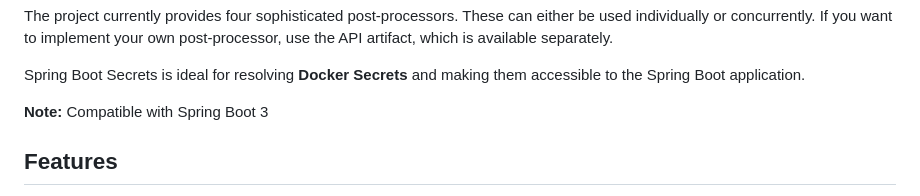
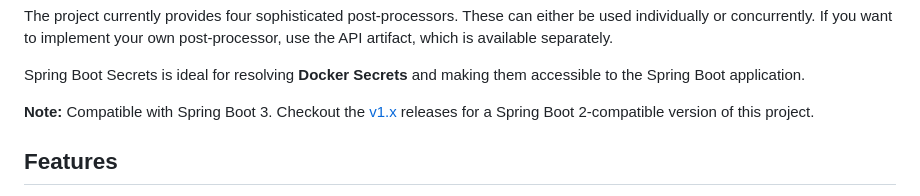
Before and after one commit to V1ncNet/secrets-spring-boot, a Markdown page: README.md, the part around the change. Rendered like a GitHub page.

Commit message:
Leave compatibility note

```diff
--- a/README.md
+++ b/README.md
@@ -12,7 +12,10 @@ own post-processor, use the API artifact, which is available separately.
 Spring Boot Secrets is ideal for resolving **Docker Secrets** and making them
 accessible to the Spring Boot application.
 
-**Note:** Compatible with Spring Boot 3
+**Note:** Compatible with Spring Boot 3. Checkout the [v1.x] releases for a
+Spring Boot 2-compatible version of this project.
+
+[v1.x]: https://github.com/V1ncNet/secrets-spring-boot/tree/v1.1.1
 
 
 Features
```
